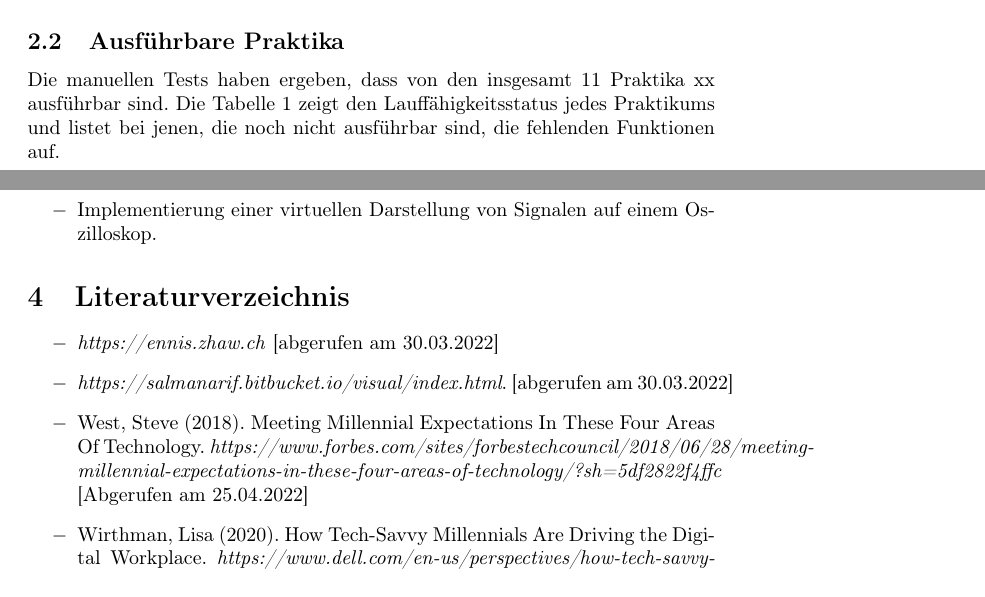
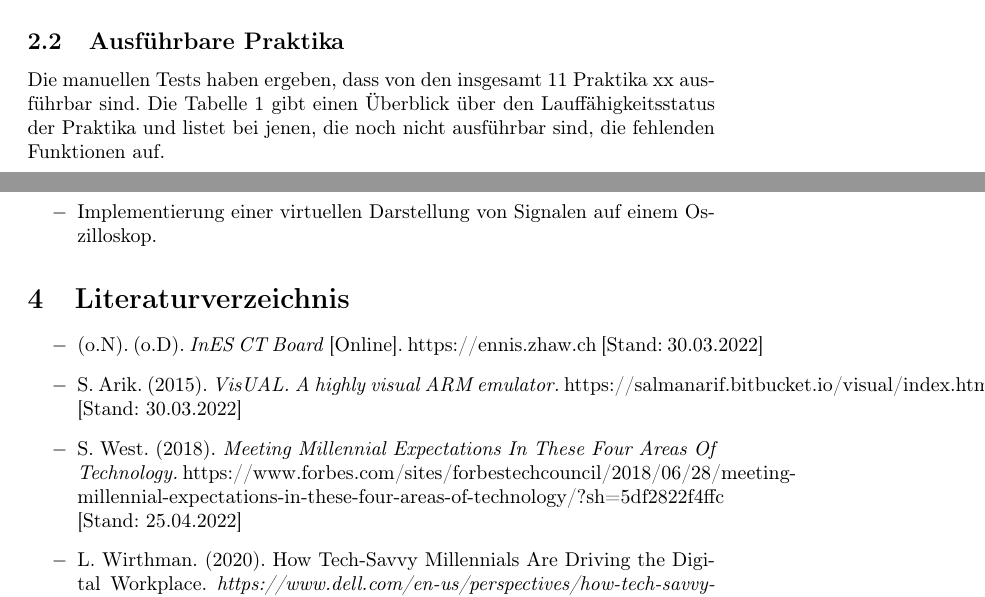
Before and after one commit to ZHAW-FS22-PM4/Virtual-CT-Board, a LaTeX document (docs/Fachartikel/Fachartikel.tex): two parts of pages 8 and 10 of 10, joined at a grey line, cut so that both start at the same text. Compiled offline with pdfLaTeX.

Commit message:
format citations

```diff
--- a/docs/Fachartikel/Fachartikel.tex
+++ b/docs/Fachartikel/Fachartikel.tex
@@ -160,7 +160,7 @@ Der Ansatz des Entwicklungsteams bestand darin, die Komponenten des CT Boards ge
 
 %%% Welche Praktika sind ausführbar? Sind überhaupt welche ausführbar?
 
-Die manuellen Tests haben ergeben, dass von den insgesamt 11 Praktika xx ausführbar sind. Die Tabelle \ref{praktika} zeigt den Lauffähigkeitsstatus jedes Praktikums und listet bei jenen, die noch nicht ausführbar sind, die fehlenden Funktionen auf.
+Die manuellen Tests haben ergeben, dass von den insgesamt 11 Praktika xx ausführbar sind. Die Tabelle \ref{praktika} gibt einen Überblick über den Lauffähigkeitsstatus der Praktika und listet bei jenen, die noch nicht ausführbar sind, die fehlenden Funktionen auf.
 
 \rowcolors{2}{gray!10}{gray!40}
 \begin{table}[ht]
@@ -221,10 +221,10 @@ Sollte die ZHAW zudem eine Erweiterung der Software anstreben, könnten zukünft
 
 \begin{itemize}
 
-\item[$-$] \emph{https://ennis.zhaw.ch} [abgerufen am 30.03.2022]
-\item[$-$] \emph{https://salmanarif.bitbucket.io/visual/index.html}. [abgerufen am 30.03.2022]
-\item[$-$] West, Steve (2018). Meeting Millennial Expectations In These Four Areas Of Technology. \emph{https://www.forbes.com/sites/forbestechcouncil/2018/06/28/meeting-millennial-expectations-in-these-four-areas-of-technology/?sh=5df2822f4ffc} [Abgerufen am 25.04.2022]
-\item[$-$] Wirthman, Lisa (2020). How Tech-Savvy Millennials Are Driving the Digital Workplace. \emph{https://www.dell.com/en-us/perspectives/how-tech-savvy-millennials-are-driving-the-digital-workplace/} [Abgerufen am 25.04.2022]
+\item[$-$] (o.N). (o.D). \emph{InES CT Board} [Online]. https://ennis.zhaw.ch [Stand: 30.03.2022]
+\item[$-$] S. Arik. (2015). \emph{VisUAL. A highly visual ARM emulator.} https://salmanarif.bitbucket.io/visual/index.html. [Stand: 30.03.2022]
+\item[$-$] S. West. (2018). \emph{Meeting Millennial Expectations In These Four Areas Of Technology.} https://www.forbes.com/sites/forbestechcouncil/2018/06/28/meeting-millennial-expectations-in-these-four-areas-of-technology/?sh=5df2822f4ffc [Stand: 25.04.2022]
+\item[$-$] L. Wirthman. (2020). How Tech-Savvy Millennials Are Driving the Digital Workplace. \emph{https://www.dell.com/en-us/perspectives/how-tech-savvy-millennials-are-driving-the-digital-workplace/} [Stand: 25.04.2022]
 
 \end{itemize}
 
```
Also changed, not shown: docs/Fachartikel/Fachartikel.tex (6 more changed lines).
